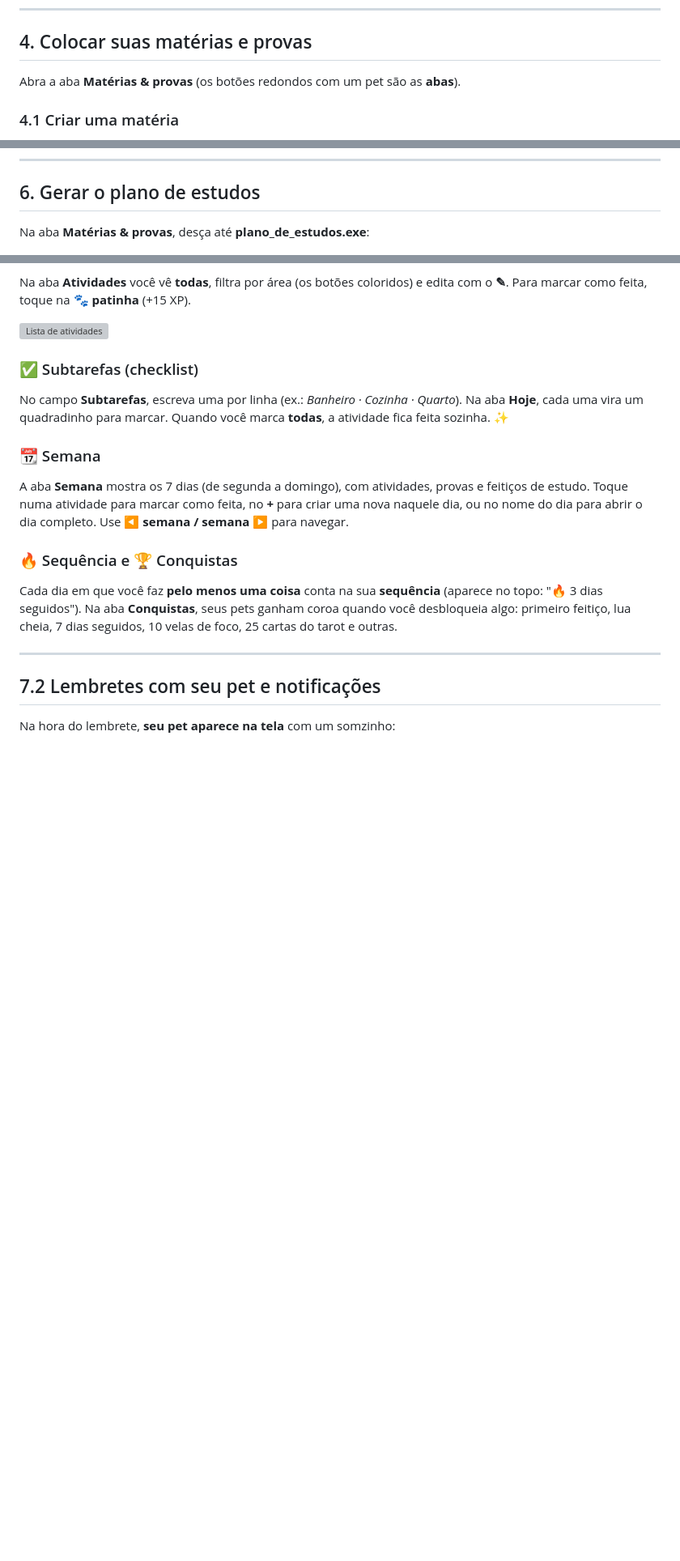
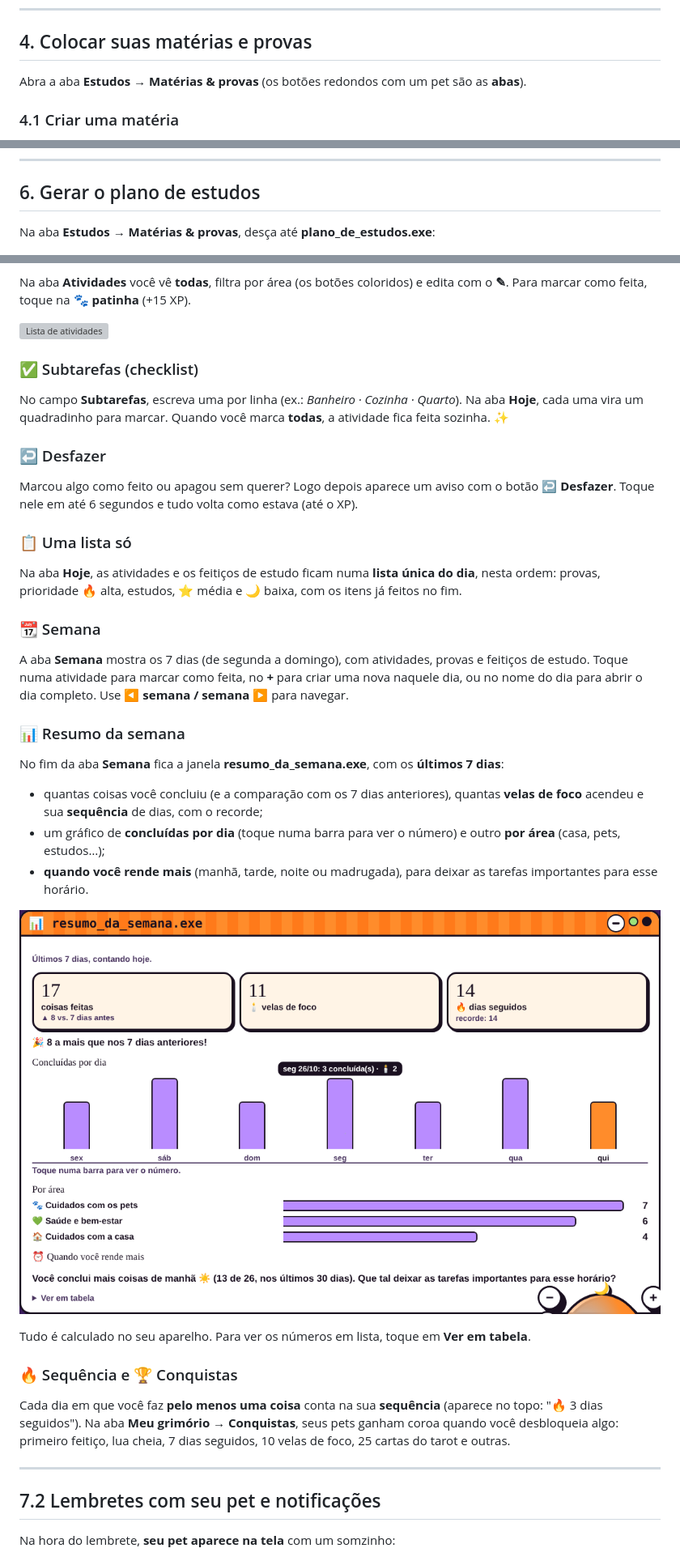
Before and after one commit to sabrinadandrade/Grimorio, a Markdown page: docs/TUTORIAL.md, 3 parts joined by grey strips. Shown at 81% size. GitHub-like rendering; pictures changed too: docs/img/29-resumo.png (added); blank space fills up the shorter version; grey boxes are pictures that could not be loaded.

```diff
--- a/docs/TUTORIAL.md
+++ b/docs/TUTORIAL.md
@@ -120,7 +122,7 @@ Para a rotina e os compromissos, use as **Atividades** ([passo 7.1](#71-atividad
 
 ## 4. Colocar suas matérias e provas
 
-Abra a aba **Matérias & provas** (os botões redondos com um pet são as **abas**).
+Abra a aba **Estudos → Matérias & provas** (os botões redondos com um pet são as **abas**).
 
 ### 4.1 Criar uma matéria
 1. Clique em **+ Nova matéria**.
@@ -194,7 +196,7 @@ Se suas provas já estão no **Google Agenda**, **Outlook**, **Moodle**, **Canva
 
 ## 6. Gerar o plano de estudos
 
-Na aba **Matérias & provas**, desça até **plano_de_estudos.exe**:
+Na aba **Estudos → Matérias & provas**, desça até **plano_de_estudos.exe**:
 
 ![Gerar plano](img/06-gerar-plano.png)
 
@@ -261,11 +263,28 @@ Na aba **Atividades** você vê **todas**, filtra por área (os botões colorido
 ### ✅ Subtarefas (checklist)
 No campo **Subtarefas**, escreva uma por linha (ex.: *Banheiro · Cozinha · Quarto*). Na aba **Hoje**, cada uma vira um quadradinho para marcar. Quando você marca **todas**, a atividade fica feita sozinha. ✨
 
+### ↩ Desfazer
+Marcou algo como feito ou apagou sem querer? Logo depois aparece um aviso com o botão **↩ Desfazer**. Toque nele em até 6 segundos e tudo volta como estava (até o XP).
+
+### 📋 Uma lista só
+Na aba **Hoje**, as atividades e os feitiços de estudo ficam numa **lista única do dia**, nesta ordem: provas, prioridade 🔥 alta, estudos, ⭐ média e 🌙 baixa, com os itens já feitos no fim.
+
 ### 📆 Semana
 A aba **Semana** mostra os 7 dias (de segunda a domingo), com atividades, provas e feitiços de estudo. Toque numa atividade para marcar como feita, no **+** para criar uma nova naquele dia, ou no nome do dia para abrir o dia completo. Use **◀ semana / semana ▶** para navegar.
 
+
+### 📊 Resumo da semana
+No fim da aba **Semana** fica a janela **resumo_da_semana.exe**, com os **últimos 7 dias**:
+- quantas coisas você concluiu (e a comparação com os 7 dias anteriores), quantas **velas de foco** acendeu e sua **sequência** de dias, com o recorde;
+- um gráfico de **concluídas por dia** (toque numa barra para ver o número) e outro **por área** (casa, pets, estudos…);
+- **quando você rende mais** (manhã, tarde, noite ou madrugada), para deixar as tarefas importantes para esse horário.
+
+![Resumo da semana](img/29-resumo.png)
+
+Tudo é calculado no seu aparelho. Para ver os números em lista, toque em **Ver em tabela**.
+
 ### 🔥 Sequência e 🏆 Conquistas
-Cada dia em que você faz **pelo menos uma coisa** conta na sua **sequência** (aparece no topo: "🔥 3 dias seguidos"). Na aba **Conquistas**, seus pets ganham coroa quando você desbloqueia algo: primeiro feitiço, lua cheia, 7 dias seguidos, 10 velas de foco, 25 cartas do tarot e outras.
+Cada dia em que você faz **pelo menos uma coisa** conta na sua **sequência** (aparece no topo: "🔥 3 dias seguidos"). Na aba **Meu grimório → Conquistas**, seus pets ganham coroa quando você desbloqueia algo: primeiro feitiço, lua cheia, 7 dias seguidos, 10 velas de foco, 25 cartas do tarot e outras.
 
 ---
 
```
Also changed, not shown: other parts of docs/TUTORIAL.md (+10 -8 lines), CHANGELOG.md (+28 -1 lines), README.md (+3 -0 lines), 9 other files.
